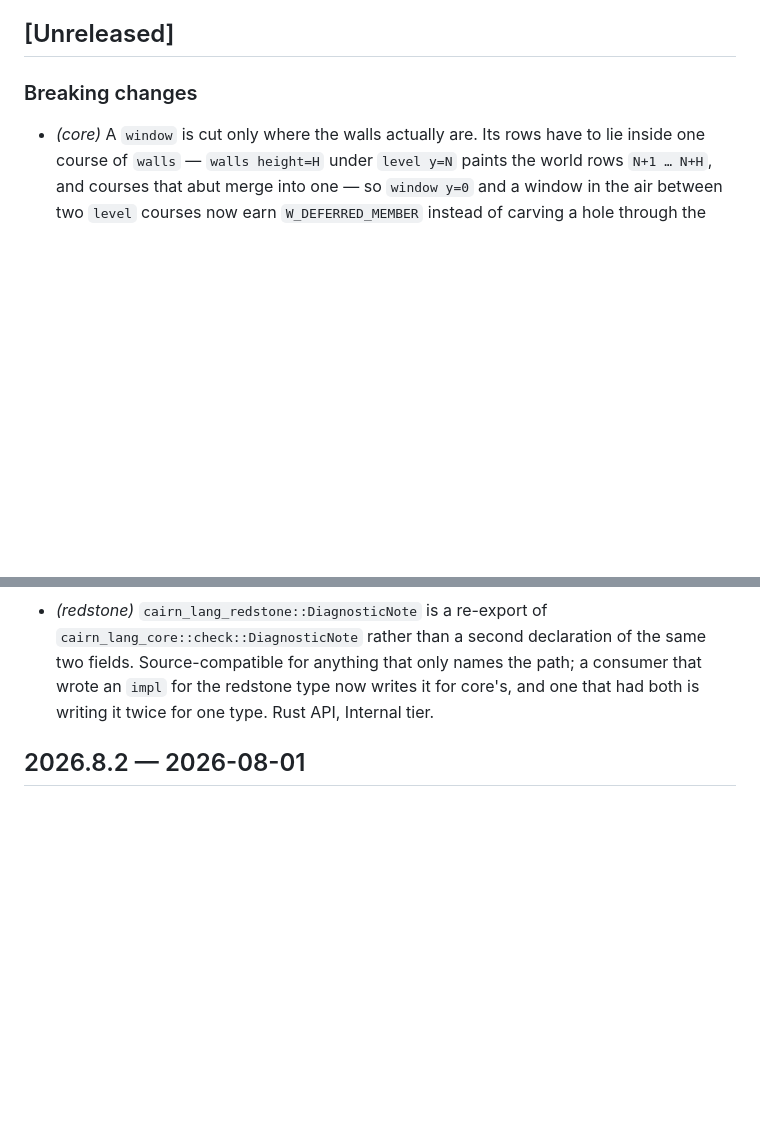
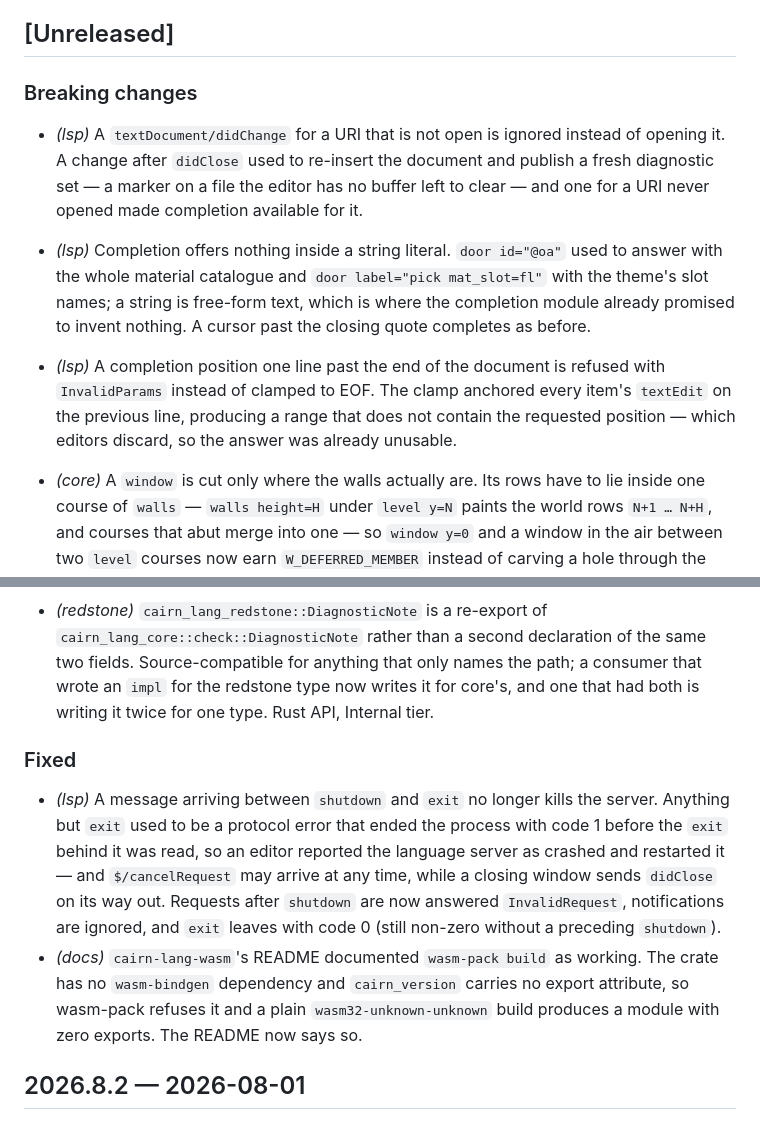
Before and after one commit to kage1020/Cairn, a Markdown page: CHANGELOG.md, 2 parts joined by grey strips. GitHub-like rendering; blank space fills up the shorter version.

```diff
--- a/CHANGELOG.md
+++ b/CHANGELOG.md
@@ -12,6 +12,18 @@ and is a separate axis from the Minecraft target version.
 
 ### Breaking changes
 
+- *(lsp)* A `textDocument/didChange` for a URI that is not open is ignored instead of opening it.
+  A change after `didClose` used to re-insert the document and publish a fresh diagnostic set — a
+  marker on a file the editor has no buffer left to clear — and one for a URI never opened made
+  completion available for it.
+- *(lsp)* Completion offers nothing inside a string literal. `door id="@oa"` used to answer with
+  the whole material catalogue and `door label="pick mat_slot=fl"` with the theme's slot names;
+  a string is free-form text, which is where the completion module already promised to invent
+  nothing. A cursor past the closing quote completes as before.
+- *(lsp)* A completion position one line past the end of the document is refused with
+  `InvalidParams` instead of clamped to EOF. The clamp anchored every item's `textEdit` on the
+  previous line, producing a range that does not contain the requested position — which editors
+  discard, so the answer was already unusable.
 - *(core)* A `window` is cut only where the walls actually are. Its rows have to lie inside one
   course of `walls` — `walls height=H` under `level y=N` paints the world rows `N+1 … N+H`, and
   courses that abut merge into one — so `window y=0` and a window in the air between two `level`
@@ -101,6 +113,19 @@ and is a separate axis from the Minecraft target version.
   fields. Source-compatible for anything that only names the path; a consumer that wrote an
   `impl` for the redstone type now writes it for core's, and one that had both is writing it
   twice for one type. Rust API, Internal tier.
+
+### Fixed
+
+- *(lsp)* A message arriving between `shutdown` and `exit` no longer kills the server. Anything
+  but `exit` used to be a protocol error that ended the process with code 1 before the `exit`
+  behind it was read, so an editor reported the language server as crashed and restarted it —
+  and `$/cancelRequest` may arrive at any time, while a closing window sends `didClose` on its
+  way out. Requests after `shutdown` are now answered `InvalidRequest`, notifications are
+  ignored, and `exit` leaves with code 0 (still non-zero without a preceding `shutdown`).
+- *(docs)* `cairn-lang-wasm`'s README documented `wasm-pack build` as working. The crate has no
+  `wasm-bindgen` dependency and `cairn_version` carries no export attribute, so wasm-pack refuses
+  it and a plain `wasm32-unknown-unknown` build produces a module with zero exports. The README
+  now says so.
 
 ## 2026.8.2 — 2026-08-01
 
```
Also changed, not shown: CHANGELOG.ja.md (+24 -0 lines).
